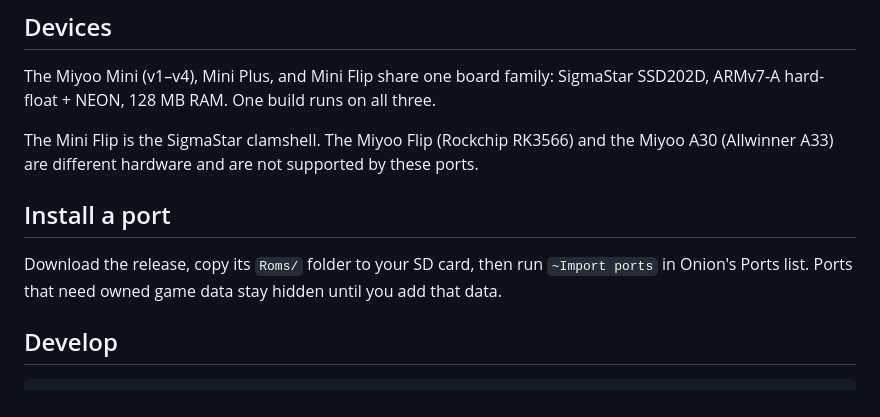
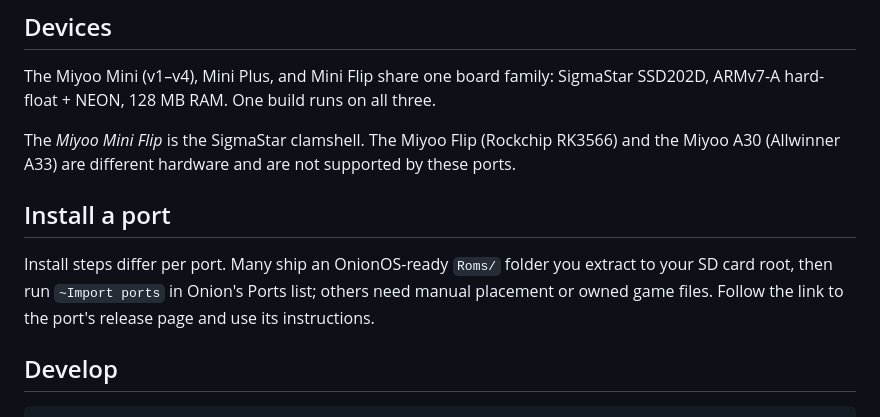
Before and after one commit to Producdevity/MiyooMini-Ports, a Markdown page: README.md, the part around the change. GitHub-like rendering.

Commit message:
chore: update README install instructions for port-specific steps and formatting fixes

```diff
--- a/README.md
+++ b/README.md
@@ -33,15 +33,16 @@ The Miyoo Mini (v1–v4), Mini Plus, and Mini Flip share one board family:
 SigmaStar SSD202D, ARMv7-A hard-float + NEON, 128 MB RAM. One build runs on
 all three.
 
-The Mini Flip is the SigmaStar clamshell. The Miyoo Flip (Rockchip RK3566)
+The *Miyoo Mini Flip* is the SigmaStar clamshell. The Miyoo Flip (Rockchip RK3566)
 and the Miyoo A30 (Allwinner A33) are different hardware and are not
 supported by these ports.
 
 ## Install a port
 
-Download the release, copy its `Roms/` folder to your SD card, then run
-`~Import ports` in Onion's Ports list. Ports that need owned game data stay
-hidden until you add that data.
+Install steps differ per port. Many ship an OnionOS-ready `Roms/` folder you
+extract to your SD card root, then run `~Import ports` in Onion's Ports list;
+others need manual placement or owned game files. Follow the link to the
+port's release page and use its instructions.
 
 ## Develop
 
```
